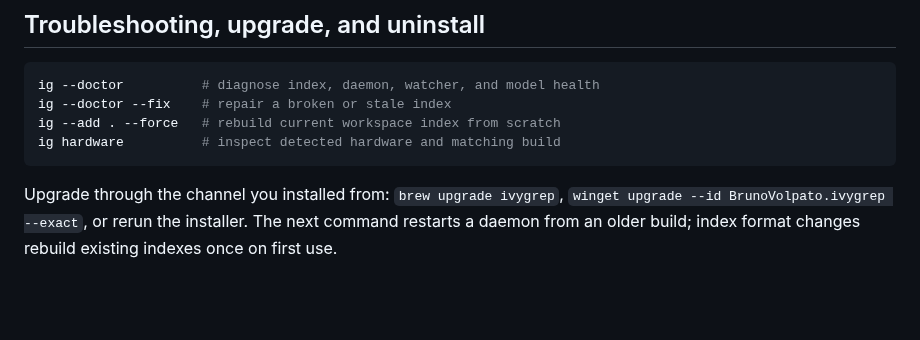
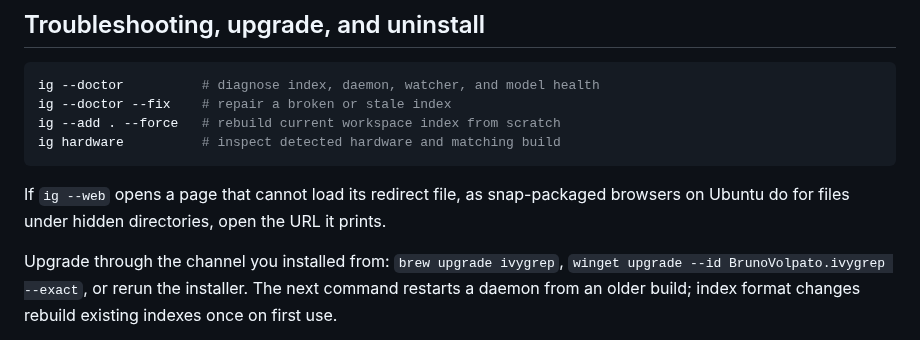
Before and after one commit to bvolpato/ivygrep, a Markdown page: README.md, the part around the change. Drawn GitHub-style; blank space fills up the shorter version.

````diff
--- a/README.md
+++ b/README.md
@@ -235,6 +235,9 @@ ig --add . --force   # rebuild current workspace index from scratch
 ig hardware          # inspect detected hardware and matching build
 ```
 
+If `ig --web` opens a page that cannot load its redirect file, as snap-packaged
+browsers on Ubuntu do for files under hidden directories, open the URL it prints.
+
 Upgrade through the channel you installed from: `brew upgrade ivygrep`,
 `winget upgrade --id BrunoVolpato.ivygrep --exact`, or rerun the installer. The
 next command restarts a daemon from an older build; index format changes rebuild
````
Also changed, not shown: docs/architecture.md (+7 -2 lines).
